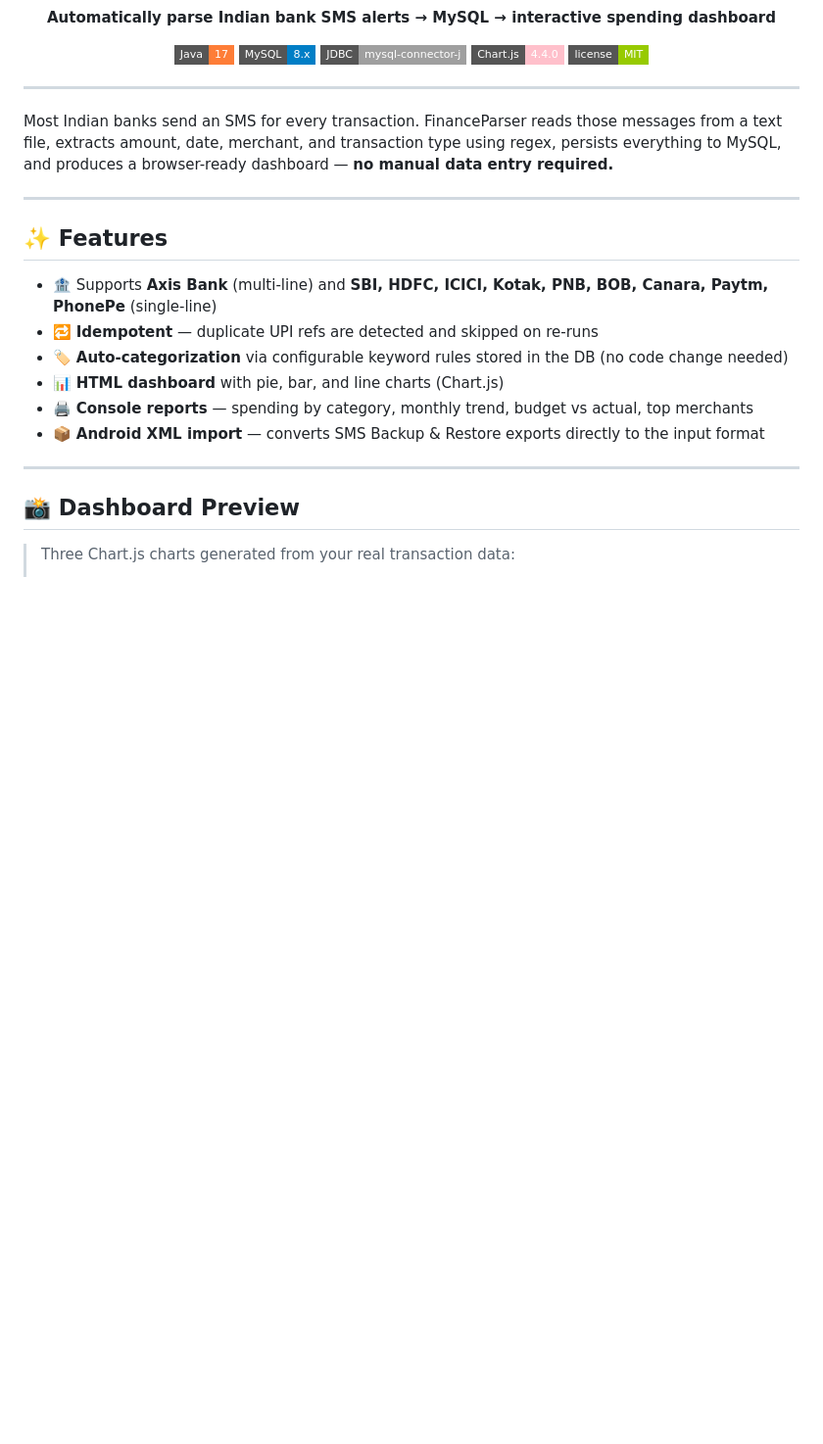
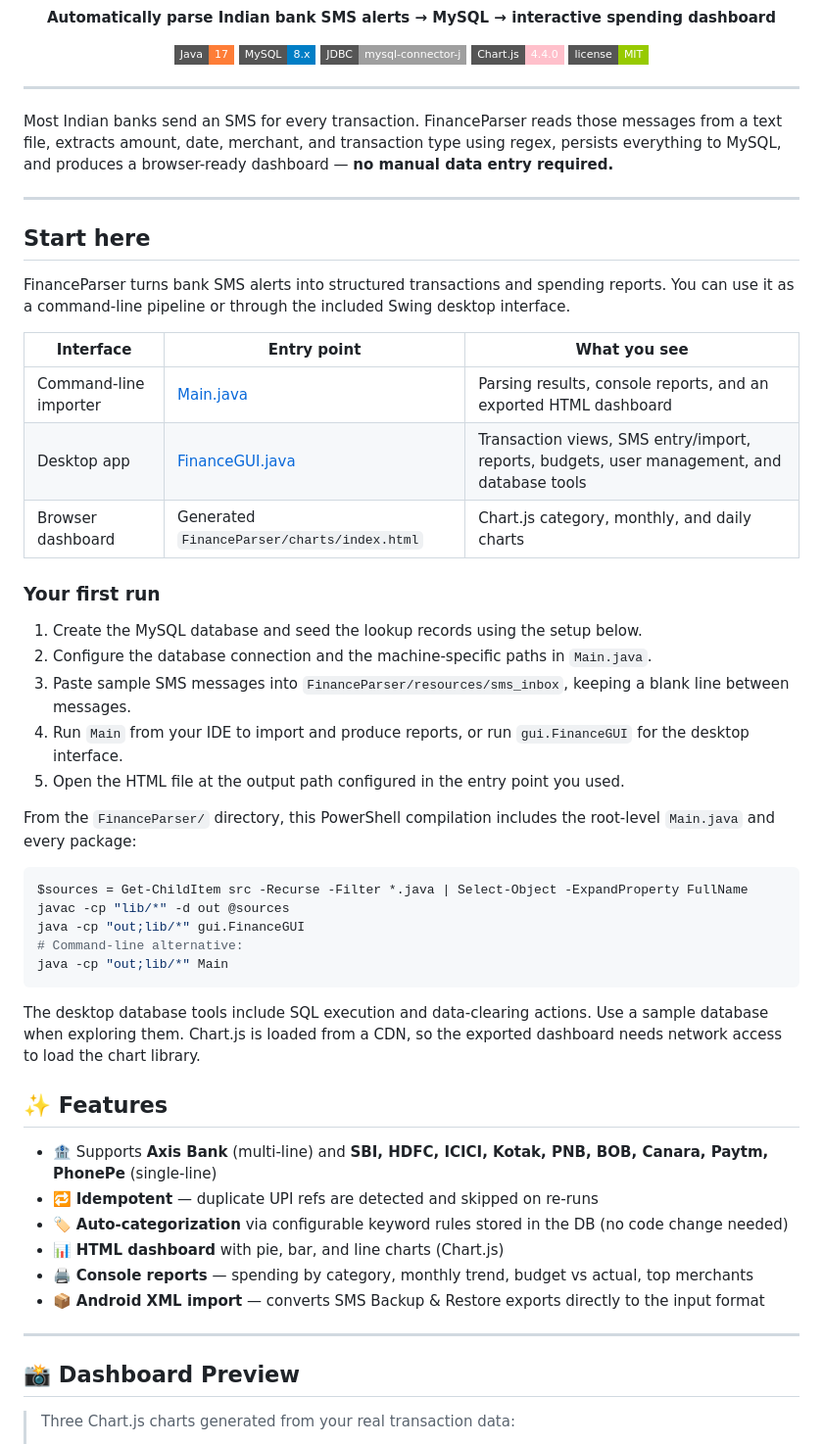
Before and after one commit to parzival787/finance-parser-, a Markdown page: README.md, the part around the change. Shown at 98% size. GitHub-like rendering; badges without logos; blank space fills up the shorter version.

Commit message:
docs: explain project workflows, setup, and current limits

````diff
--- a/README.md
+++ b/README.md
@@ -17,6 +17,36 @@
 Most Indian banks send an SMS for every transaction. FinanceParser reads those messages from a text file, extracts amount, date, merchant, and transaction type using regex, persists everything to MySQL, and produces a browser-ready dashboard — **no manual data entry required.**
 
 ---
+
+## Start here
+
+FinanceParser turns bank SMS alerts into structured transactions and spending reports. You can use it as a command-line pipeline or through the included Swing desktop interface.
+
+| Interface | Entry point | What you see |
+| --- | --- | --- |
+| Command-line importer | [Main.java](FinanceParser/src/Main.java) | Parsing results, console reports, and an exported HTML dashboard |
+| Desktop app | [FinanceGUI.java](FinanceParser/src/gui/FinanceGUI.java) | Transaction views, SMS entry/import, reports, budgets, user management, and database tools |
+| Browser dashboard | Generated `FinanceParser/charts/index.html` | Chart.js category, monthly, and daily charts |
+
+### Your first run
+
+1. Create the MySQL database and seed the lookup records using the setup below.
+2. Configure the database connection and the machine-specific paths in `Main.java`.
+3. Paste sample SMS messages into `FinanceParser/resources/sms_inbox`, keeping a blank line between messages.
+4. Run `Main` from your IDE to import and produce reports, or run `gui.FinanceGUI` for the desktop interface.
+5. Open the HTML file at the output path configured in the entry point you used.
+
+From the `FinanceParser/` directory, this PowerShell compilation includes the root-level `Main.java` and every package:
+
+```powershell
+$sources = Get-ChildItem src -Recurse -Filter *.java | Select-Object -ExpandProperty FullName
+javac -cp "lib/*" -d out @sources
+java -cp "out;lib/*" gui.FinanceGUI
+# Command-line alternative:
+java -cp "out;lib/*" Main
+```
+
+The desktop database tools include SQL execution and data-clearing actions. Use a sample database when exploring them. Chart.js is loaded from a CDN, so the exported dashboard needs network access to load the chart library.
 
 ## ✨ Features
 
````
